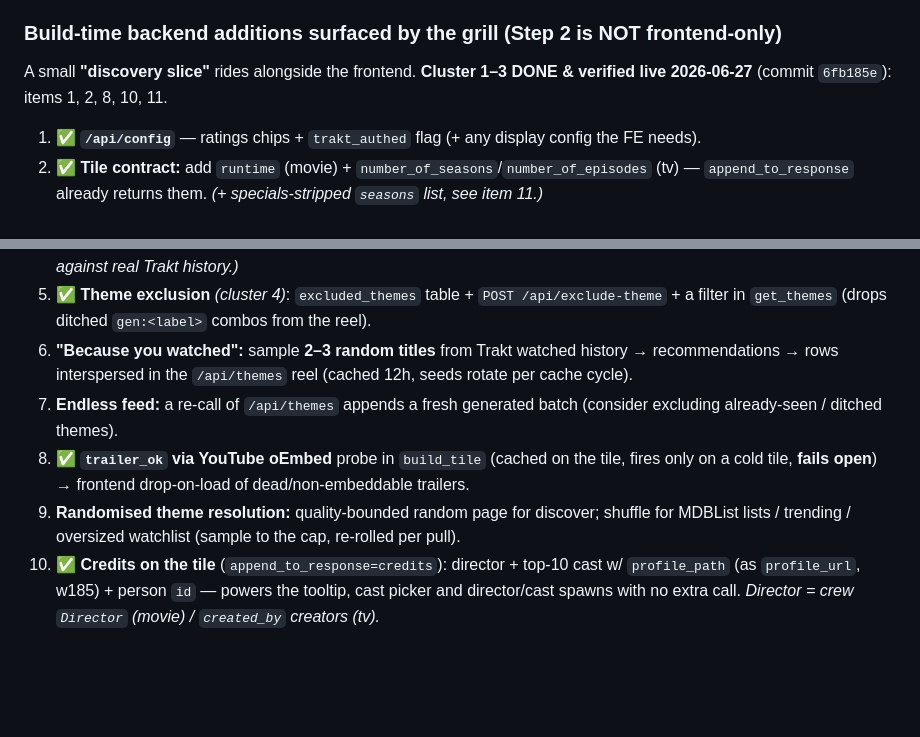
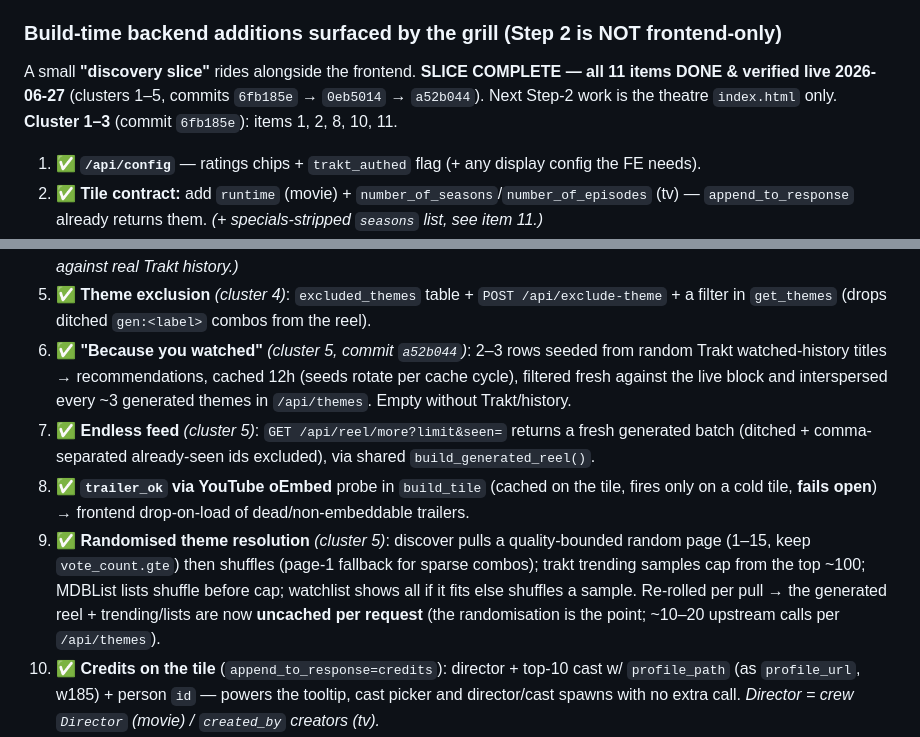
Before and after one commit to mikeyzaur/discovarr, a Markdown page: DECISIONS.md, 2 parts joined by grey strips. Drawn GitHub-style; blank space fills up the shorter version.

```diff
--- a/DECISIONS.md
+++ b/DECISIONS.md
@@ -265,7 +265,9 @@ badge, RT tomato (critic), popcorn (audience). **Light** good/ok/bad quality tin
 
 ### Build-time backend additions surfaced by the grill (Step 2 is NOT frontend-only)
 A small **"discovery slice"** rides alongside the frontend.
-**Cluster 1–3 DONE & verified live 2026-06-27** (commit `6fb185e`): items 1, 2, 8, 10, 11.
+**SLICE COMPLETE — all 11 items DONE & verified live 2026-06-27** (clusters 1–5, commits
+`6fb185e` → `0eb5014` → `a52b044`). Next Step-2 work is the theatre `index.html` only.
+**Cluster 1–3** (commit `6fb185e`): items 1, 2, 8, 10, 11.
 1. ✅ **`/api/config`** — ratings chips + `trakt_authed` flag (+ any display config the FE needs).
 2. ✅ **Tile contract:** add `runtime` (movie) + `number_of_seasons`/`number_of_episodes` (tv) —
    `append_to_response` already returns them. *(+ specials-stripped `seasons` list, see item 11.)*
@@ -280,15 +282,19 @@ A small **"discovery slice"** rides alongside the frontend.
    `/api/watchlist` path; not yet exercised against real Trakt history.)*
 5. ✅ **Theme exclusion** *(cluster 4)*: `excluded_themes` table + `POST /api/exclude-theme` +
    a filter in `get_themes` (drops ditched `gen:<label>` combos from the reel).
-6. **"Because you watched":** sample **2–3 random titles** from Trakt watched history →
-   recommendations → rows interspersed in the `/api/themes` reel (cached 12h, seeds rotate
-   per cache cycle).
-7. **Endless feed:** a re-call of `/api/themes` appends a fresh generated batch (consider
-   excluding already-seen / ditched themes).
+6. ✅ **"Because you watched"** *(cluster 5, commit `a52b044`)*: 2–3 rows seeded from random
+   Trakt watched-history titles → recommendations, cached 12h (seeds rotate per cache cycle),
+   filtered fresh against the live block and interspersed every ~3 generated themes in
+   `/api/themes`. Empty without Trakt/history.
+7. ✅ **Endless feed** *(cluster 5)*: `GET /api/reel/more?limit&seen=` returns a fresh generated
+   batch (ditched + comma-separated already-seen ids excluded), via shared `build_generated_reel()`.
 8. ✅ **`trailer_ok` via YouTube oEmbed** probe in `build_tile` (cached on the tile, fires only
    on a cold tile, **fails open**) → frontend drop-on-load of dead/non-embeddable trailers.
-9. **Randomised theme resolution:** quality-bounded random page for discover; shuffle for
-   MDBList lists / trending / oversized watchlist (sample to the cap, re-rolled per pull).
+9. ✅ **Randomised theme resolution** *(cluster 5)*: discover pulls a quality-bounded random page
+   (1–15, keep `vote_count.gte`) then shuffles (page-1 fallback for sparse combos); trakt trending
+   samples cap from the top ~100; MDBList lists shuffle before cap; watchlist shows all if it fits
+   else shuffles a sample. Re-rolled per pull → the generated reel + trending/lists are now
+   **uncached per request** (the randomisation is the point; ~10–20 upstream calls per `/api/themes`).
 10. ✅ **Credits on the tile** (`append_to_response=credits`): director + top-10 cast w/
     `profile_path` (as `profile_url`, w185) + person `id` — powers the tooltip, cast picker and
     director/cast spawns with no extra call. *Director = crew `Director` (movie) / `created_by`
```
Also changed, not shown: handoff.md (+24 -3 lines).
